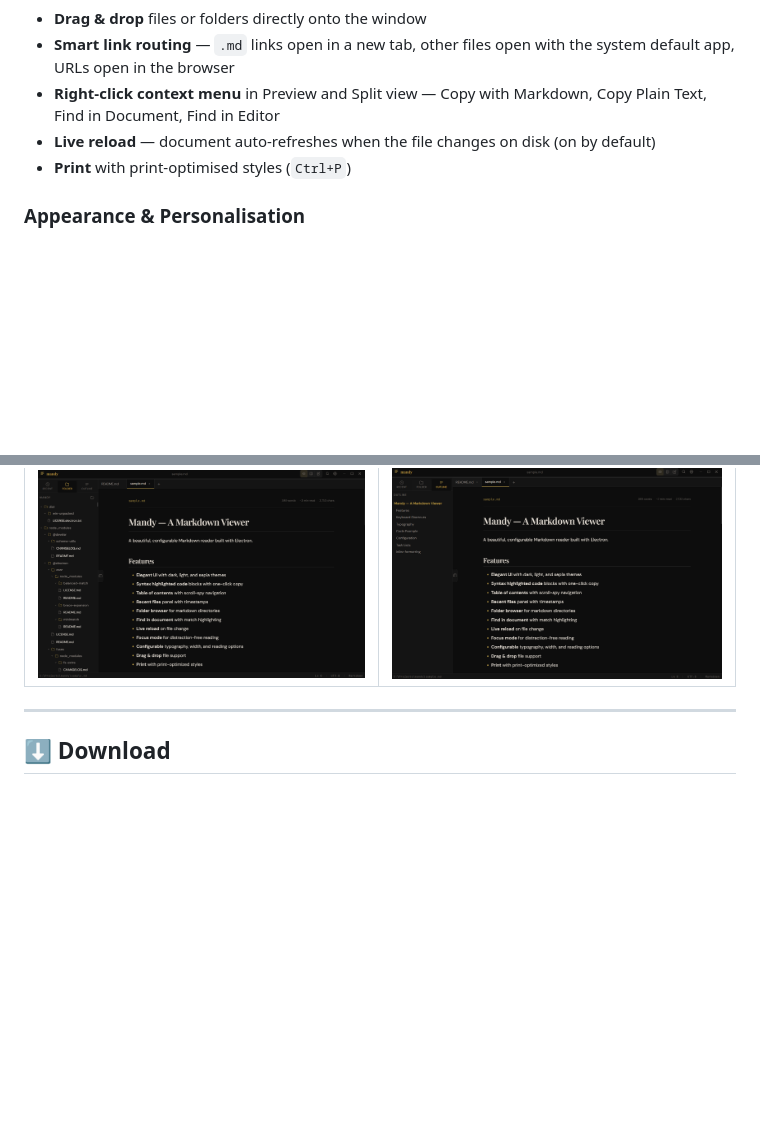
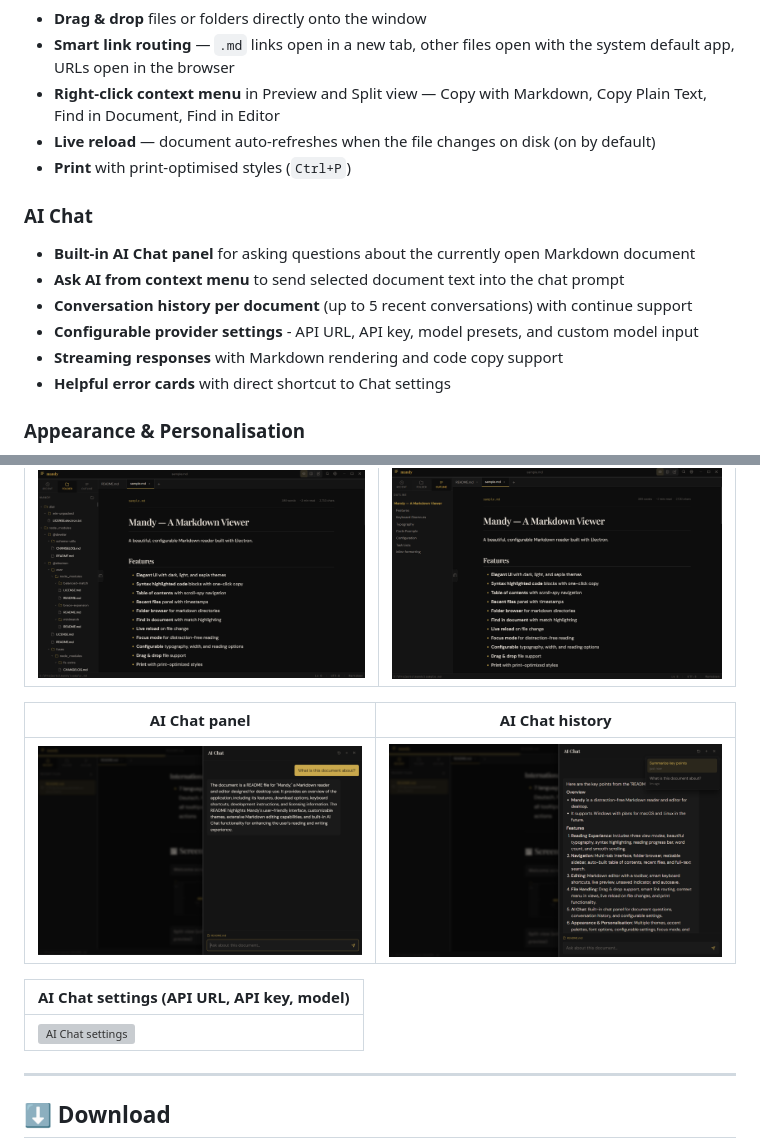
Before and after one commit to NooberCong/mandy, a Markdown page: README.md, 2 parts joined by grey strips. Drawn GitHub-style; pictures changed too: docs/screenshots/chat-history.png (added), docs/screenshots/chat-panel.png (added); blank space fills up the shorter version; grey boxes are pictures that could not be loaded.

Commit message:
feat: enhance AI chat UX, rendering, and history

```diff
--- a/README.md
+++ b/README.md
@@ -55,6 +55,14 @@
 - **Live reload** — document auto-refreshes when the file changes on disk (on by default)
 - **Print** with print-optimised styles (`Ctrl+P`)
 
+### AI Chat
+- **Built-in AI Chat panel** for asking questions about the currently open Markdown document
+- **Ask AI from context menu** to send selected document text into the chat prompt
+- **Conversation history per document** (up to 5 recent conversations) with continue support
+- **Configurable provider settings** - API URL, API key, model presets, and custom model input
+- **Streaming responses** with Markdown rendering and code copy support
+- **Helpful error cards** with direct shortcut to Chat settings
+
 ### Appearance & Personalisation
 - **3 themes** — Dark (default), Light, Sepia
 - **6 accent palettes** — Amber, Sky, Emerald, Violet, Rose, Teal
@@ -89,6 +97,16 @@
 | Folder browser | Table of contents |
 |---|---|
 | ![Folder](docs/screenshots/folder-browser.png) | ![TOC](docs/screenshots/toc.png) |
+
+<!-- SCREENSHOT: AI Chat panel + conversation history -->
+| AI Chat panel | AI Chat history |
+|---|---|
+| ![AI Chat panel](docs/screenshots/chat-panel.png) | ![AI Chat history](docs/screenshots/chat-history.png) |
+
+<!-- SCREENSHOT: AI Chat settings section -->
+| AI Chat settings (API URL, API key, model) |
+|---|
+| ![AI Chat settings](docs/screenshots/chat-settings.png) |
 
 ---
 
```
Also changed, not shown: 7 other files.
